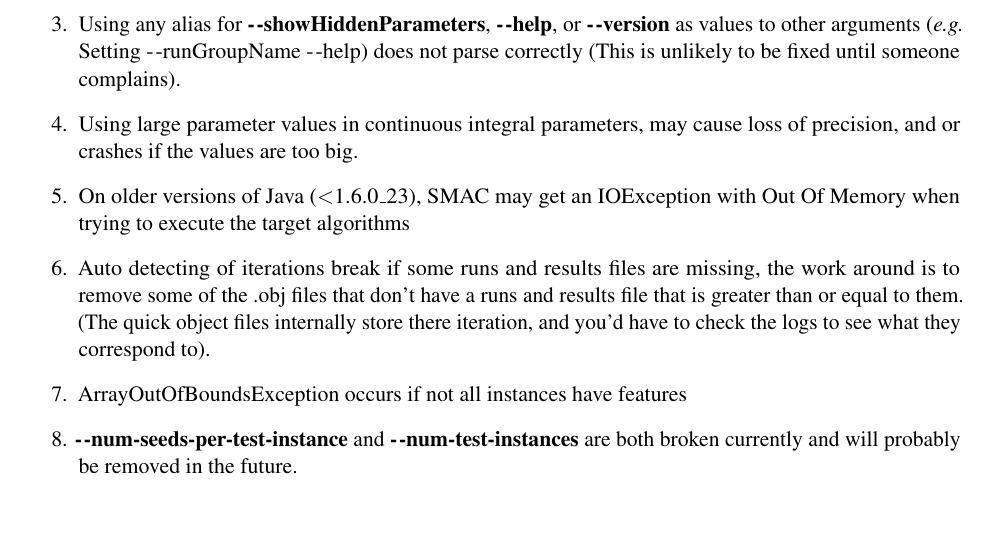
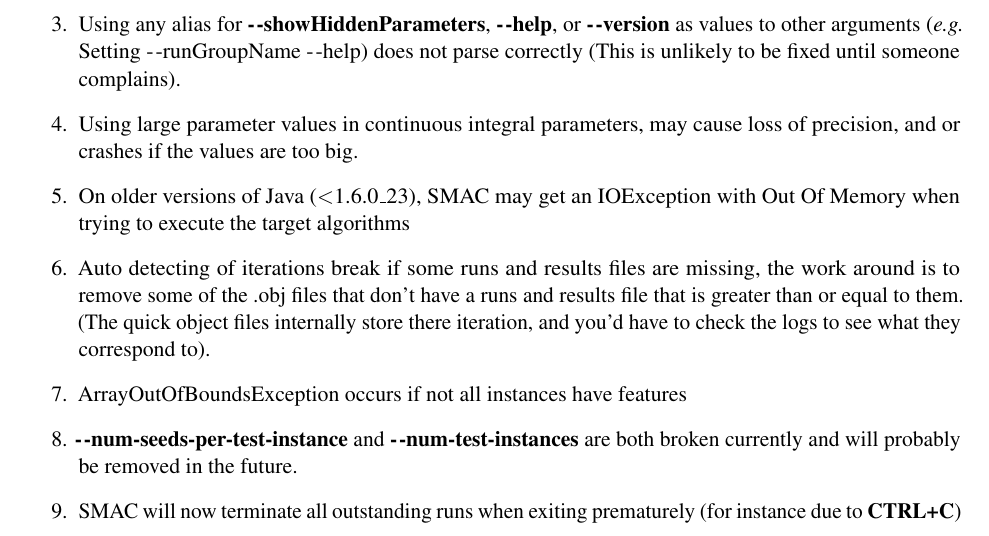
Before and after one commit to SJrX/SMAC, a LaTeX document (doc/tex/manual.tex): part of page 32 of 54, cut so that both start at the same text. Compiled offline with pdfLaTeX.

Commit message:
RESOLVED - # 1953: On CTRL+C all outstanding runs should terminate https://mantis.sjrx.net/view.php?id=1953

```diff
--- a/doc/tex/manual.tex
+++ b/doc/tex/manual.tex
@@ -217,7 +217,7 @@
 \item Auto detecting of iterations break if some runs and results files are missing, the work around is to remove some of the .obj files that don't have a runs and results file that is greater than or equal to them. (The quick object files internally store there iteration, and you'd have to check the logs to see what they correspond to).
 \item ArrayOutOfBoundsException occurs if not all instances have features
 \item \textbf{-$~\!$-num-seeds-per-test-instance} and \textbf{-$~\!$-num-test-instances} are both broken currently and will probably be removed in the future.
-
+\item SMAC will now terminate all outstanding runs when exiting prematurely (for instance due to \textbf{CTRL+C})
 \end{enumerate}
 
 \clearpage
```
